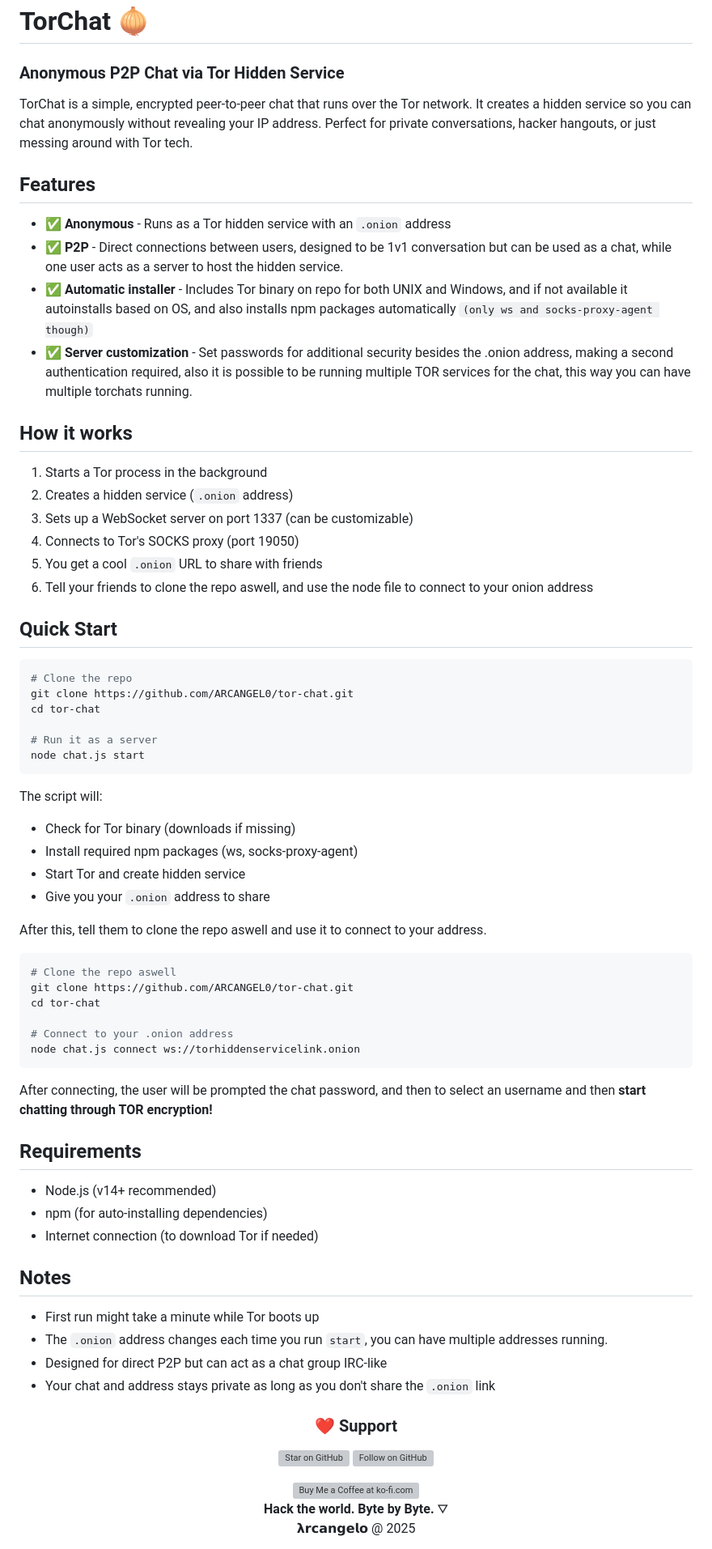
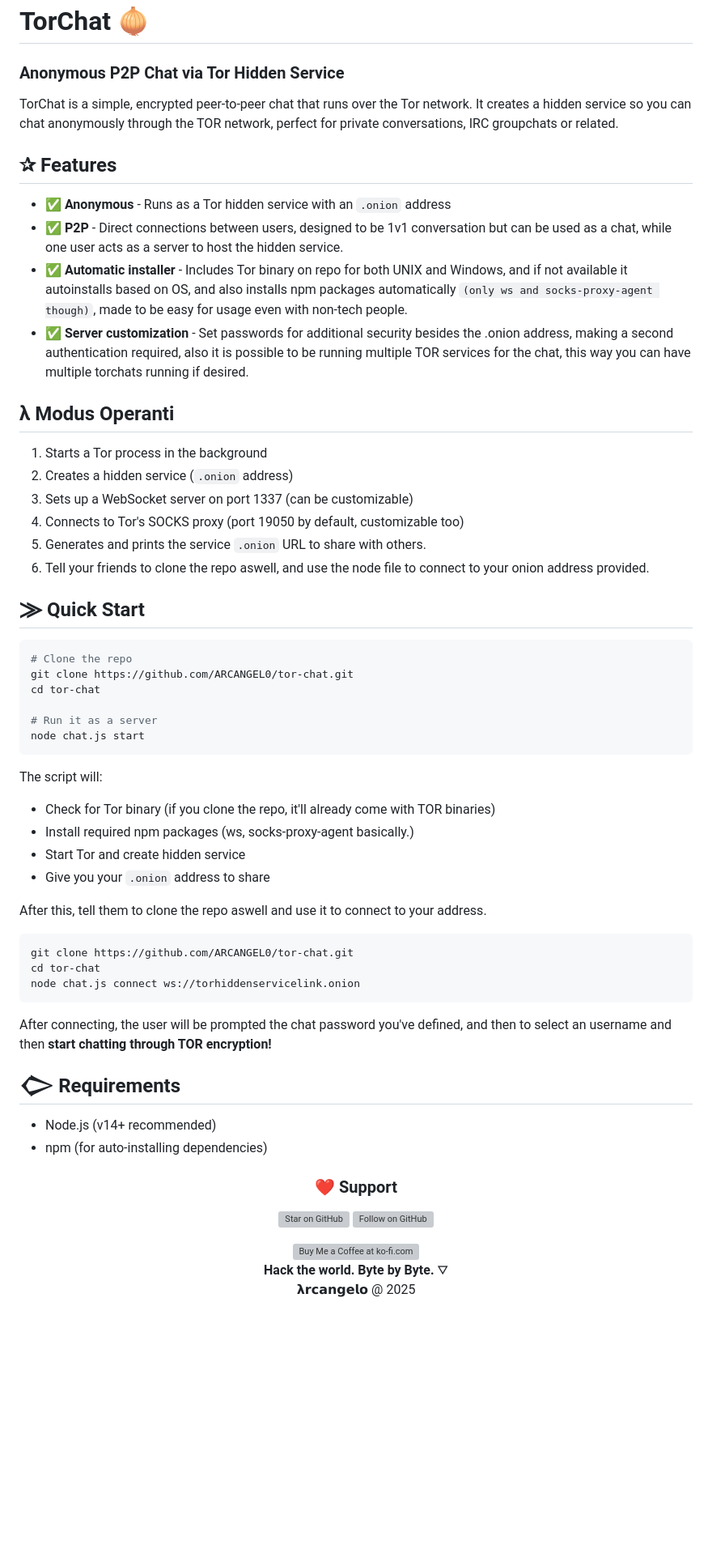
Before and after one commit to ARCANGEL0/tor-chat, a Markdown page: README.md, the part around one of its changes. Shown at 81% size. GitHub-like rendering; blank space fills up the shorter version; grey boxes are pictures that could not be loaded.

````diff
--- a/README.md
+++ b/README.md
@@ -2,27 +2,25 @@
 
 ###  **Anonymous P2P Chat via Tor Hidden Service**
 
+TorChat is a simple, encrypted peer-to-peer chat that runs over the Tor network. It creates a hidden service so you can chat anonymously through the TOR network, perfect for private conversations, IRC groupchats or related.
 
-
-TorChat is a simple, encrypted peer-to-peer chat that runs over the Tor network. It creates a hidden service so you can chat anonymously without revealing your IP address. Perfect for private conversations, hacker hangouts, or just messing around with Tor tech.
-
-## Features
+## ✰ Features
 
 - ✅ **Anonymous** - Runs as a Tor hidden service with an  `.onion` address
 - ✅ **P2P** - Direct connections between users, designed to be 1v1 conversation but can be used as a chat, while one user acts as a server to host the hidden service.
-- ✅ **Automatic installer** - Includes Tor binary on repo for both UNIX and Windows, and if not available it autoinstalls based on OS, and also installs npm packages automatically `(only ws and socks-proxy-agent though)`
-- ✅ **Server customization** - Set passwords for additional security besides the .onion address, making a second authentication required, also it is possible to be running multiple TOR services for the chat, this way you can have multiple torchats running.
+- ✅ **Automatic installer** - Includes Tor binary on repo for both UNIX and Windows, and if not available it autoinstalls based on OS, and also installs npm packages automatically `(only ws and socks-proxy-agent though)`, made to be easy for usage even with non-tech people.
+- ✅ **Server customization** - Set passwords for additional security besides the .onion address, making a second authentication required, also it is possible to be running multiple TOR services for the chat, this way you can have multiple torchats running if desired.
 
-## How it works
+## λ Modus Operanti
 
 1. Starts a Tor process in the background
 2. Creates a hidden service (`.onion` address)
 3. Sets up a WebSocket server on port 1337 (can be customizable)
-4. Connects to Tor's SOCKS proxy (port 19050)
-5. You get a cool `.onion` URL to share with friends
-6. Tell your friends to clone the repo aswell, and use the node file to connect to your onion address
+4. Connects to Tor's SOCKS proxy (port 19050 by default, customizable too)
+5. Generates and prints the service `.onion` URL to share with others.
+6. Tell your friends to clone the repo aswell, and use the node file to connect to your onion address provided.
 
-## Quick Start
+## ⨠ Quick Start
 
 ```bash
 # Clone the repo
@@ -34,36 +32,26 @@ node chat.js start
 ```
 
 The script will:
-- Check for Tor binary (downloads if missing)
-- Install required npm packages (ws, socks-proxy-agent)
+- Check for Tor binary (if you clone the repo, it'll already come with TOR binaries)
+- Install required npm packages (ws, socks-proxy-agent basically.)
 - Start Tor and create hidden service
 - Give you your `.onion` address to share
 
 After this, tell them to clone the repo aswell and use it to connect to your address.
 
 ```bash
-# Clone the repo aswell
 git clone https://github.com/ARCANGEL0/tor-chat.git
 cd tor-chat
-
-# Connect to your .onion address
 node chat.js connect ws://torhiddenservicelink.onion
 ```
-After connecting, the user will be prompted the chat password, and then to select an username and then
+
+After connecting, the user will be prompted the chat password you've defined, and then to select an username and then
 <strong>start chatting through TOR encryption!</strong>
 
-## Requirements
+## 𒀖 Requirements
 
 - Node.js (v14+ recommended)
 - npm (for auto-installing dependencies)
-- Internet connection (to download Tor if needed)
-
-## Notes
-
-- First run might take a minute while Tor boots up
-- The `.onion` address changes each time you run `start`, you can have multiple addresses running.
-- Designed for direct P2P but can act as a chat group IRC-like
-- Your chat and address stays private as long as you don't share the `.onion` link
 
 <div align="center">
 
````
Also changed, not shown: other parts of README.md (+1 -1 lines).
